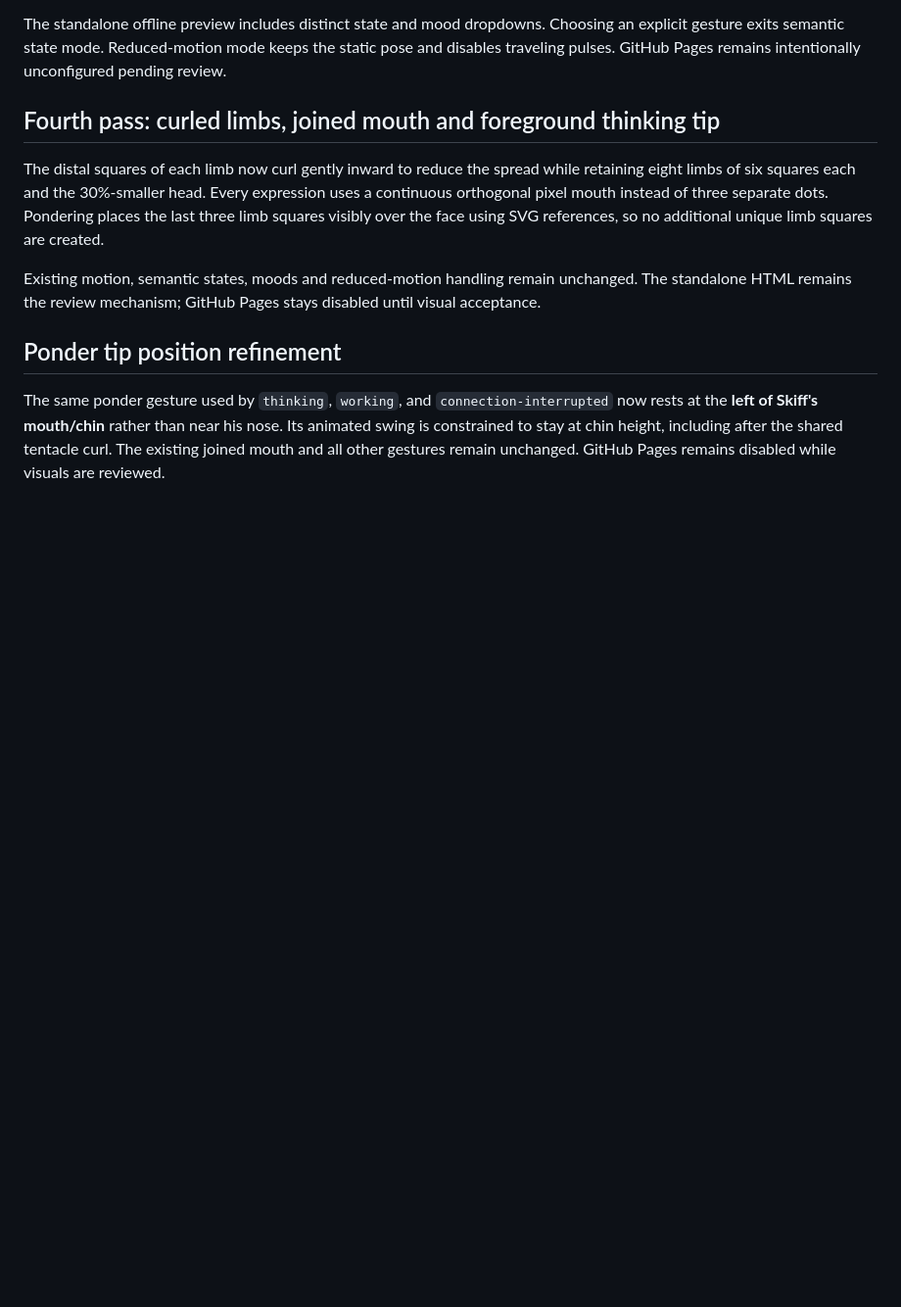
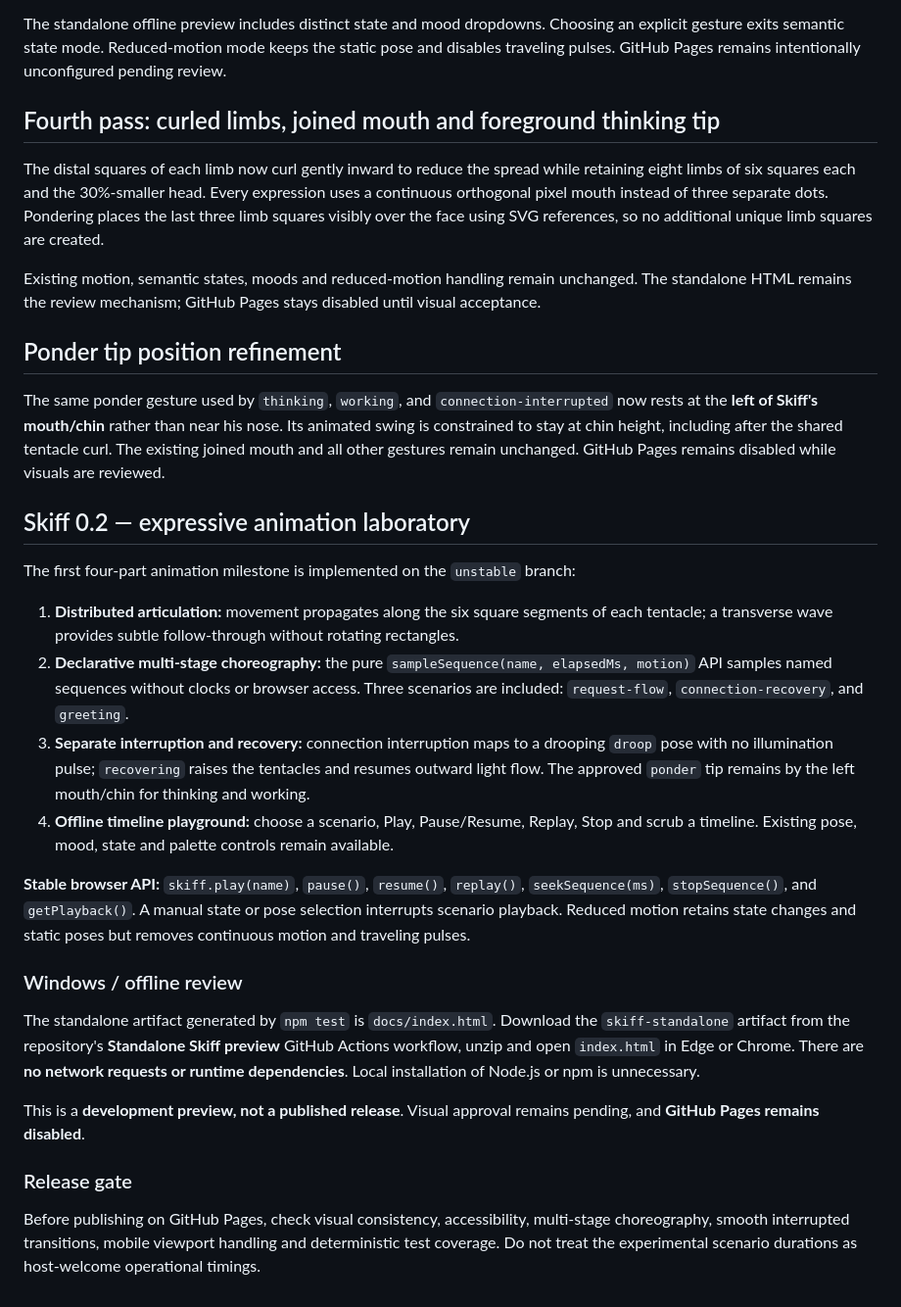
Before and after one commit to zog144/pose-animate, a Markdown page: README.md, the part around the change. Shown at 98% size. GitHub-like rendering; blank space fills up the shorter version.

Commit message:
docs: describe Skiff 0.2 scenes, offline playback, and deployment hold

```diff
--- a/README.md
+++ b/README.md
@@ -81,3 +81,24 @@ now rests at the **left of Skiff's mouth/chin** rather than near his nose.
 Its animated swing is constrained to stay at chin height, including after the
 shared tentacle curl. The existing joined mouth and all other gestures remain
 unchanged. GitHub Pages remains disabled while visuals are reviewed.
+
+## Skiff 0.2 — expressive animation laboratory
+
+The first four-part animation milestone is implemented on the `unstable` branch:
+
+1. **Distributed articulation:** movement propagates along the six square segments of each tentacle; a transverse wave provides subtle follow-through without rotating rectangles.
+2. **Declarative multi-stage choreography:** the pure `sampleSequence(name, elapsedMs, motion)` API samples named sequences without clocks or browser access. Three scenarios are included: `request-flow`, `connection-recovery`, and `greeting`.
+3. **Separate interruption and recovery:** connection interruption maps to a drooping `droop` pose with no illumination pulse; `recovering` raises the tentacles and resumes outward light flow. The approved `ponder` tip remains by the left mouth/chin for thinking and working.
+4. **Offline timeline playground:** choose a scenario, Play, Pause/Resume, Replay, Stop and scrub a timeline. Existing pose, mood, state and palette controls remain available.
+
+**Stable browser API:** `skiff.play(name)`, `pause()`, `resume()`, `replay()`, `seekSequence(ms)`, `stopSequence()`, and `getPlayback()`. A manual state or pose selection interrupts scenario playback. Reduced motion retains state changes and static poses but removes continuous motion and traveling pulses.
+
+### Windows / offline review
+
+The standalone artifact generated by `npm test` is `docs/index.html`. Download the `skiff-standalone` artifact from the repository's **Standalone Skiff preview** GitHub Actions workflow, unzip and open `index.html` in Edge or Chrome. There are **no network requests or runtime dependencies**. Local installation of Node.js or npm is unnecessary.
+
+This is a **development preview, not a published release**. Visual approval remains pending, and **GitHub Pages remains disabled**.
+
+### Release gate
+
+Before publishing on GitHub Pages, check visual consistency, accessibility, multi-stage choreography, smooth interrupted transitions, mobile viewport handling and deterministic test coverage. Do not treat the experimental scenario durations as host-welcome operational timings.
```
